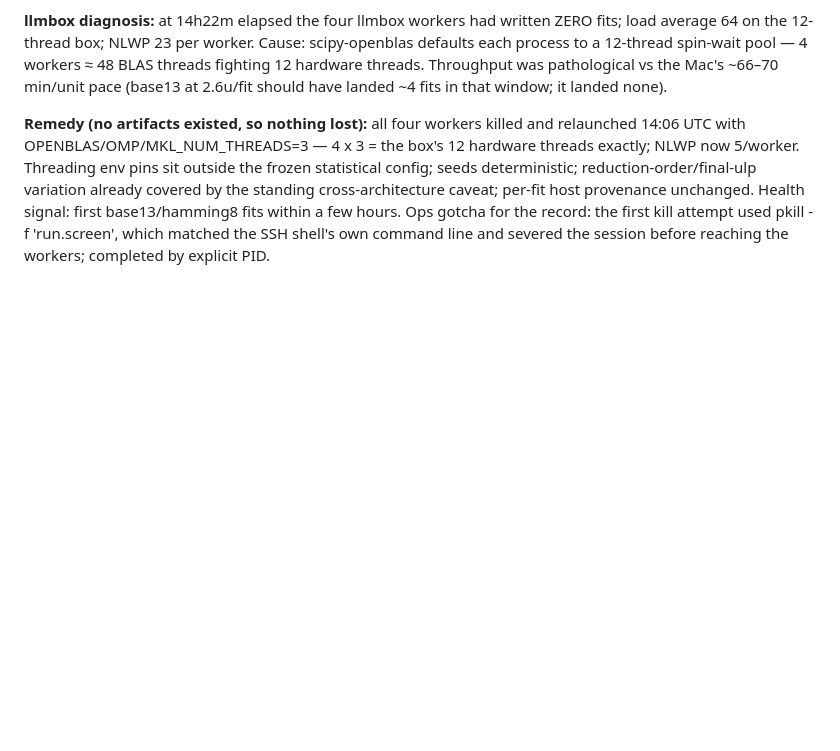
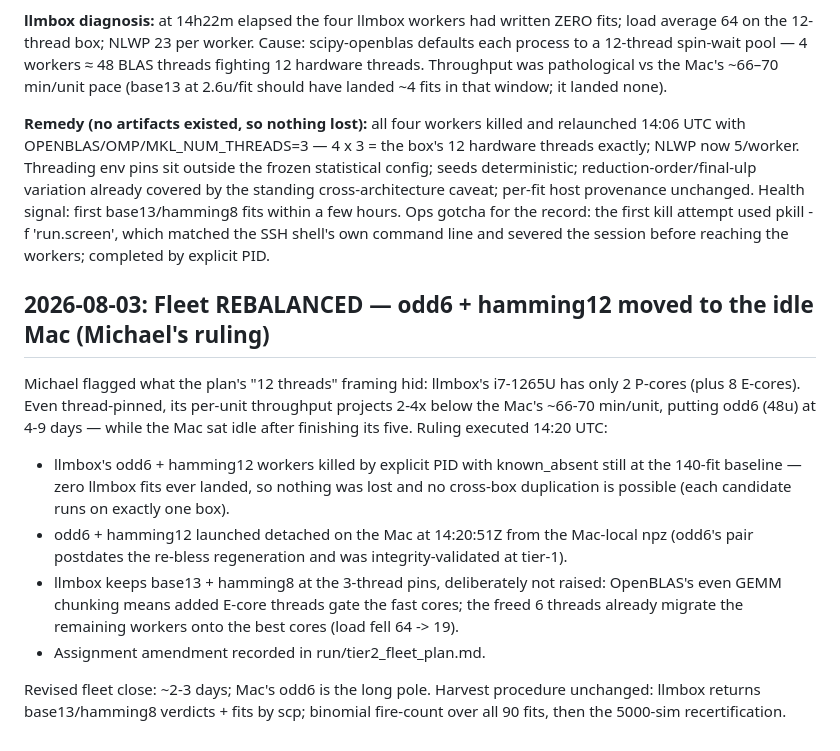
Before and after one commit to lxman/decodable-is-not-learned, a Markdown page: experiments/exp2c/PROGRESS.md, the part around the change. Rendered like a GitHub page; blank space fills up the shorter version.

Commit message:
exp2c: fleet rebalanced mid-flight — odd6/hamming12 to Mac (llmbox 2-P-core reality), zero fits lost

```diff
--- a/experiments/exp2c/PROGRESS.md
+++ b/experiments/exp2c/PROGRESS.md
@@ -2082,3 +2082,29 @@ hours. Ops gotcha for the record: the first kill attempt used
 pkill -f 'run.screen', which matched the SSH shell's own command
 line and severed the session before reaching the workers; completed
 by explicit PID.
+
+## 2026-08-03: Fleet REBALANCED — odd6 + hamming12 moved to the idle Mac (Michael's ruling)
+
+Michael flagged what the plan's "12 threads" framing hid: llmbox's
+i7-1265U has only 2 P-cores (plus 8 E-cores). Even thread-pinned,
+its per-unit throughput projects 2-4x below the Mac's ~66-70
+min/unit, putting odd6 (48u) at 4-9 days — while the Mac sat idle
+after finishing its five. Ruling executed 14:20 UTC:
+
+- llmbox's odd6 + hamming12 workers killed by explicit PID with
+  known_absent still at the 140-fit baseline — zero llmbox fits ever
+  landed, so nothing was lost and no cross-box duplication is
+  possible (each candidate runs on exactly one box).
+- odd6 + hamming12 launched detached on the Mac at 14:20:51Z from
+  the Mac-local npz (odd6's pair postdates the re-bless regeneration
+  and was integrity-validated at tier-1).
+- llmbox keeps base13 + hamming8 at the 3-thread pins, deliberately
+  not raised: OpenBLAS's even GEMM chunking means added E-core
+  threads gate the fast cores; the freed 6 threads already migrate
+  the remaining workers onto the best cores (load fell 64 -> 19).
+- Assignment amendment recorded in run/tier2_fleet_plan.md.
+
+Revised fleet close: ~2-3 days; Mac's odd6 is the long pole. Harvest
+procedure unchanged: llmbox returns base13/hamming8 verdicts + fits
+by scp; binomial fire-count over all 90 fits, then the 5000-sim
+recertification.
```
Also changed, not shown: 1 other file.
